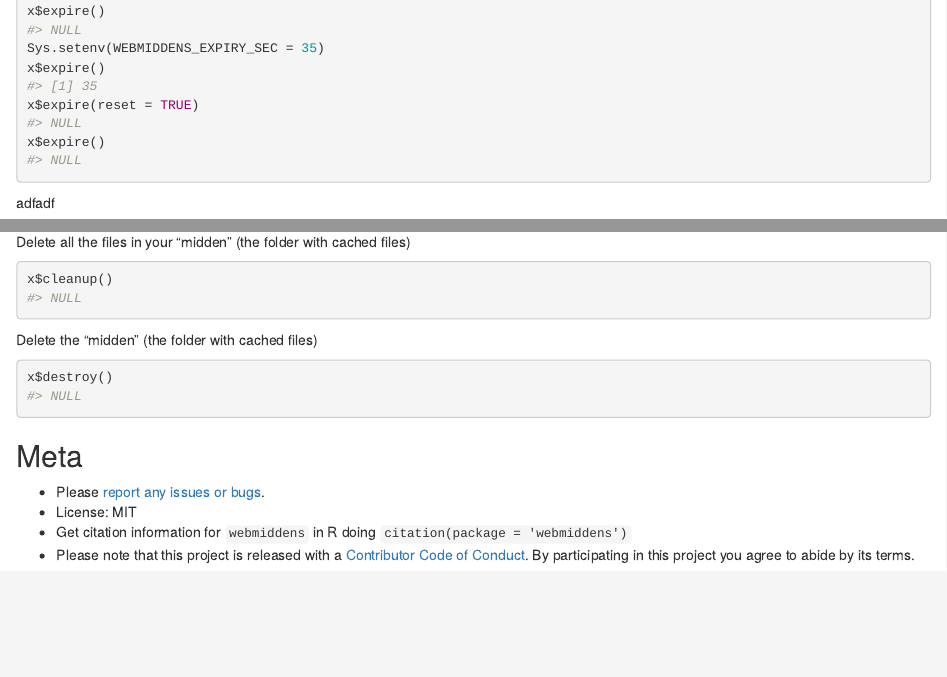
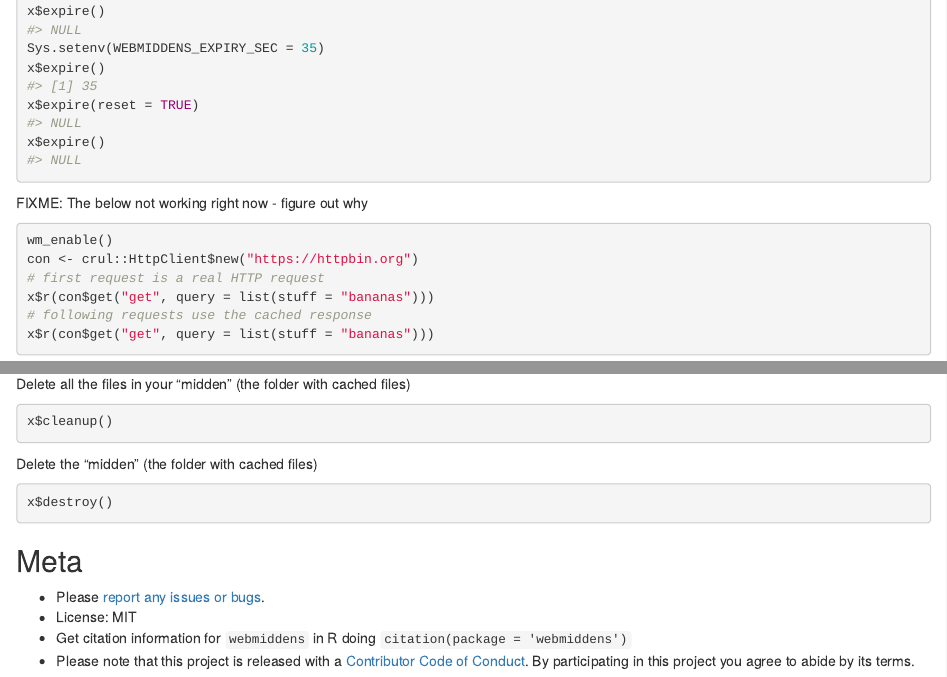
Before and after one commit to sckott/webmiddens, an R Markdown document (README.Rmd): the page in a window 1100 px wide, from 2530 px down, and a second part further down, joined at a grey line. Rendered offline with R 4.5, knitr and Pandoc, with nearby package versions; some code elsewhere in the file could not run offline; badge pictures from the web are left out.

Commit message:
readme update

````diff
--- a/README.Rmd
+++ b/README.Rmd
@@ -145,9 +145,10 @@ x$expire(reset = TRUE)
 x$expire()
 ```
 
-adfadf
+FIXME: The below not working right now - figure out why
 
-```{r}
+```{r eval=FALSE}
+wm_enable()
 con <- crul::HttpClient$new("https://httpbin.org")
 # first request is a real HTTP request
 x$r(con$get("get", query = list(stuff = "bananas")))
@@ -174,13 +175,13 @@ x
 
 Delete all the files in your "midden" (the folder with cached files)
 
-```{r}
+```{r eval=FALSE}
 x$cleanup()
 ```
 
 Delete the "midden" (the folder with cached files)
 
-```{r}
+```{r eval=FALSE}
 x$destroy()
 ```
 
````
Also changed, not shown: README.md, README.Rmd (6 more changed lines), 1 other file.
